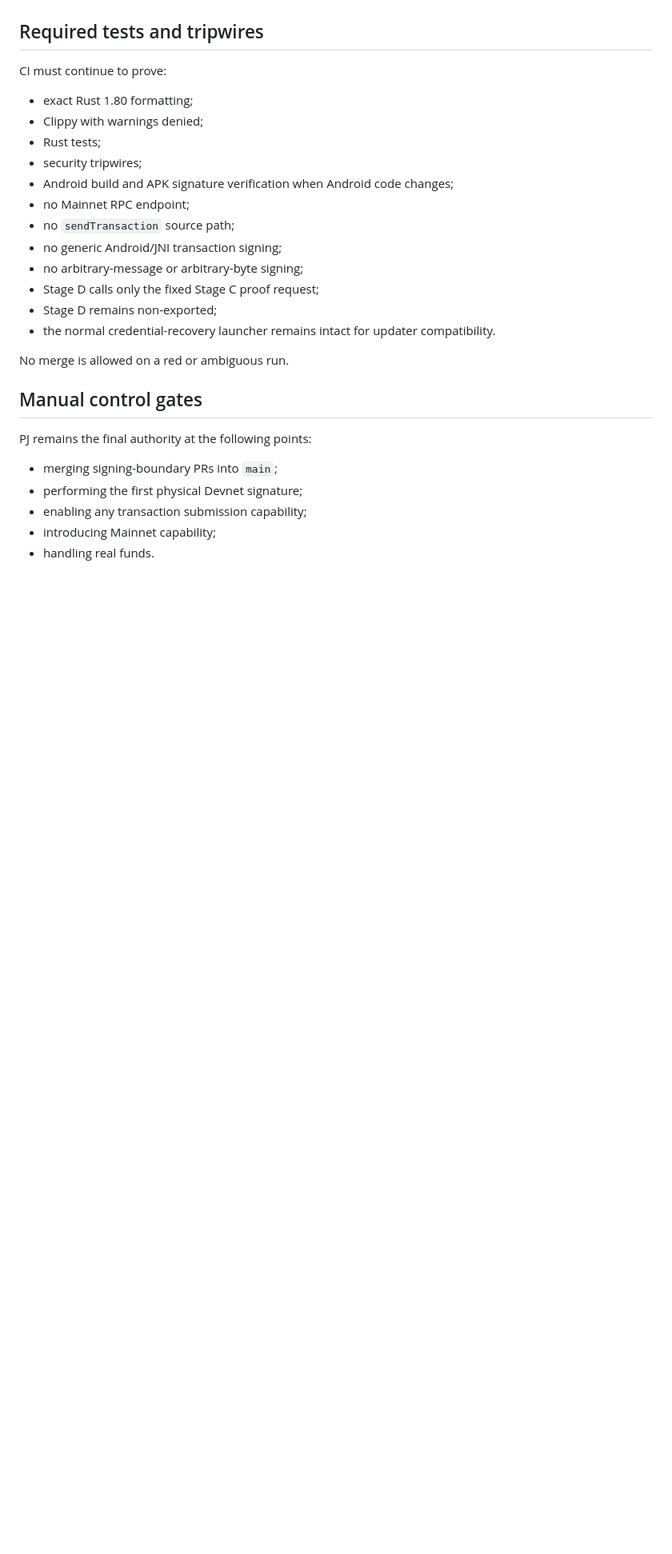
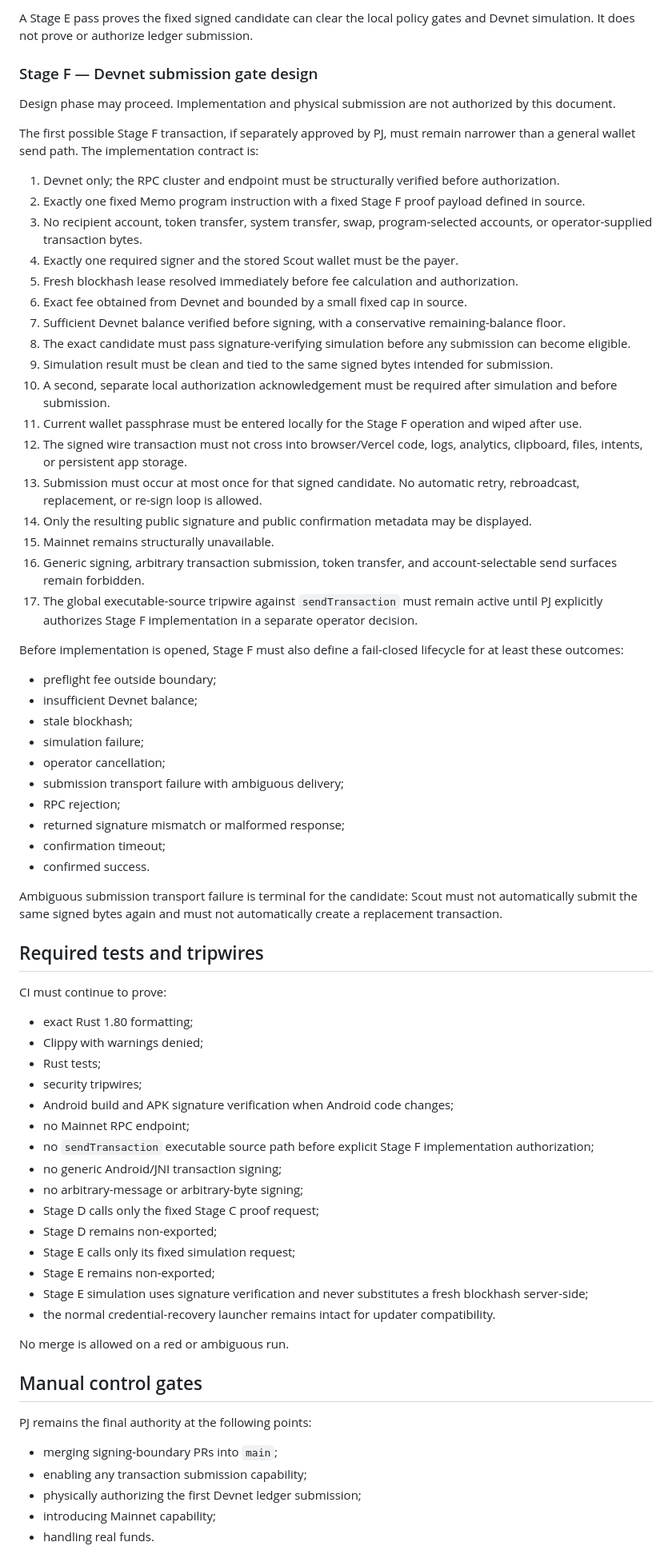
Before and after one commit to pjmcveyroutalk/scout-wallet-lab, a Markdown page: docs/DEVNET_SIGNING_BOUNDARY_V1.md, the part around one of its changes. Shown at 80% size. Rendered like a GitHub page; blank space fills up the shorter version.

```diff
--- a/docs/DEVNET_SIGNING_BOUNDARY_V1.md
+++ b/docs/DEVNET_SIGNING_BOUNDARY_V1.md
@@ -143,3 +160,43 @@ Separate future milestone. Not authorized by this document.
+A Stage E pass proves the fixed signed candidate can clear the local policy gates and Devnet simulation. It does not prove or authorize ledger submission.
+
+### Stage F — Devnet submission gate design
+
+Design phase may proceed. Implementation and physical submission are not authorized by this document.
+
+The first possible Stage F transaction, if separately approved by PJ, must remain narrower than a general wallet send path. The implementation contract is:
+
+1. Devnet only; the RPC cluster and endpoint must be structurally verified before authorization.
+2. Exactly one fixed Memo program instruction with a fixed Stage F proof payload defined in source.
+3. No recipient account, token transfer, system transfer, swap, program-selected accounts, or operator-supplied transaction bytes.
+4. Exactly one required signer and the stored Scout wallet must be the payer.
+5. Fresh blockhash lease resolved immediately before fee calculation and authorization.
+6. Exact fee obtained from Devnet and bounded by a small fixed cap in source.
+7. Sufficient Devnet balance verified before signing, with a conservative remaining-balance floor.
+8. The exact candidate must pass signature-verifying simulation before any submission can become eligible.
+9. Simulation result must be clean and tied to the same signed bytes intended for submission.
+10. A second, separate local authorization acknowledgement must be required after simulation and before submission.
+11. Current wallet passphrase must be entered locally for the Stage F operation and wiped after use.
+12. The signed wire transaction must not cross into browser/Vercel code, logs, analytics, clipboard, files, intents, or persistent app storage.
+13. Submission must occur at most once for that signed candidate. No automatic retry, rebroadcast, replacement, or re-sign loop is allowed.
+14. Only the resulting public signature and public confirmation metadata may be displayed.
+15. Mainnet remains structurally unavailable.
+16. Generic signing, arbitrary transaction submission, token transfer, and account-selectable send surfaces remain forbidden.
+17. The global executable-source tripwire against `sendTransaction` must remain active until PJ explicitly authorizes Stage F implementation in a separate operator decision.
+
+Before implementation is opened, Stage F must also define a fail-closed lifecycle for at least these outcomes:
+
+- preflight fee outside boundary;
+- insufficient Devnet balance;
+- stale blockhash;
+- simulation failure;
+- operator cancellation;
+- submission transport failure with ambiguous delivery;
+- RPC rejection;
+- returned signature mismatch or malformed response;
+- confirmation timeout;
+- confirmed success.
+
+Ambiguous submission transport failure is terminal for the candidate: Scout must not automatically submit the same signed bytes again and must not automatically create a replacement transaction.
 
 ## Required tests and tripwires
 
@@ -151,11 +208,14 @@ CI must continue to prove:
 - security tripwires;
 - Android build and APK signature verification when Android code changes;
 - no Mainnet RPC endpoint;
-- no `sendTransaction` source path;
+- no `sendTransaction` executable source path before explicit Stage F implementation authorization;
 - no generic Android/JNI transaction signing;
 - no arbitrary-message or arbitrary-byte signing;
 - Stage D calls only the fixed Stage C proof request;
 - Stage D remains non-exported;
+- Stage E calls only its fixed simulation request;
+- Stage E remains non-exported;
+- Stage E simulation uses signature verification and never substitutes a fresh blockhash server-side;
 - the normal credential-recovery launcher remains intact for updater compatibility.
 
 No merge is allowed on a red or ambiguous run.
@@ -165,8 +225,8 @@ No merge is allowed on a red or ambiguous run.
 PJ remains the final authority at the following points:
 
 - merging signing-boundary PRs into `main`;
-- performing the first physical Devnet signature;
 - enabling any transaction submission capability;
+- physically authorizing the first Devnet ledger submission;
 - introducing Mainnet capability;
 - handling real funds.
 
```
Also changed, not shown: other parts of docs/DEVNET_SIGNING_BOUNDARY_V1.md (+54 -35 lines).
